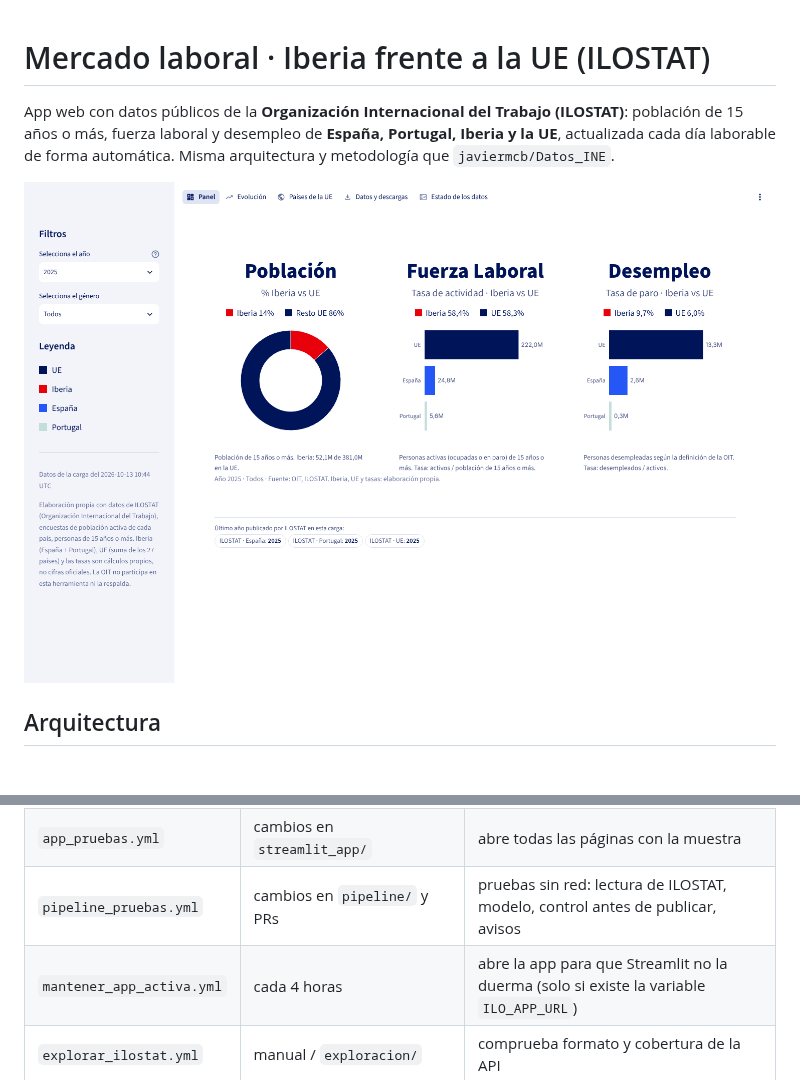
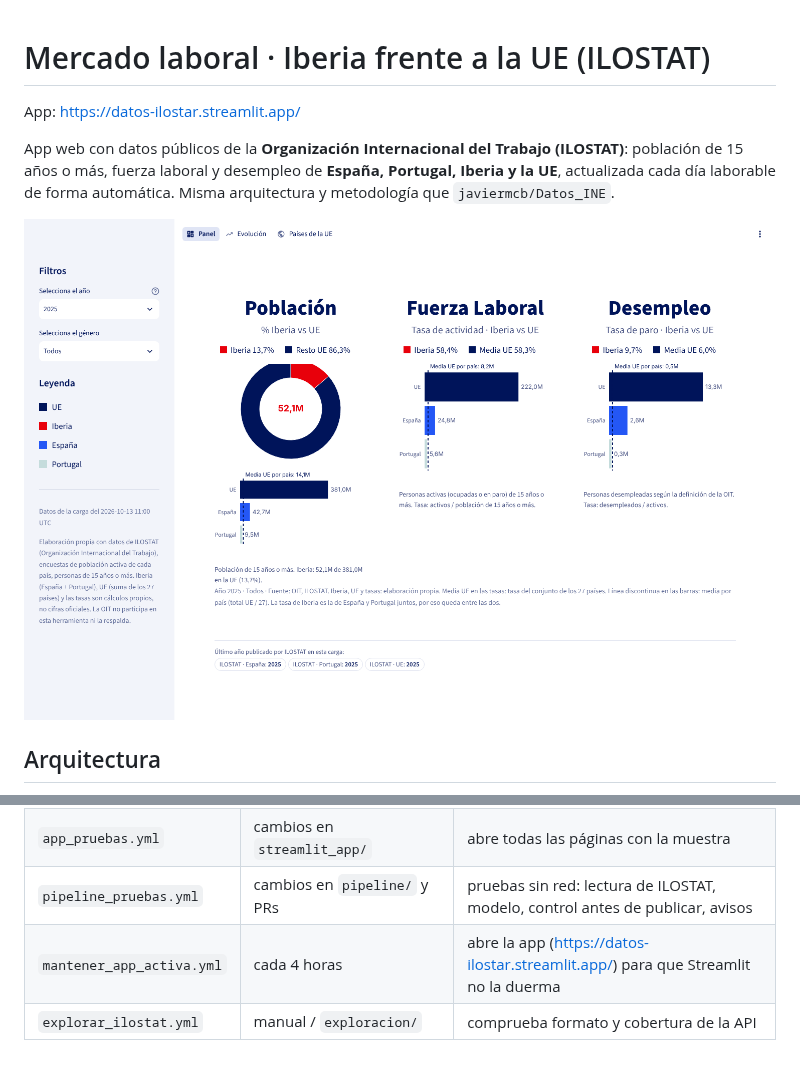
Before and after one commit to javiermcb/Datos_ilostat, a Markdown page: README.md, 2 parts joined by grey strips. GitHub-like rendering; pictures changed too: docs/captura_panel.png; blank space fills up the shorter version.

```diff
--- a/README.md
+++ b/README.md
@@ -1,4 +1,6 @@
 # Mercado laboral · Iberia frente a la UE (ILOSTAT)
+
+App: https://datos-ilostar.streamlit.app/
 
 App web con datos públicos de la **Organización Internacional del Trabajo (ILOSTAT)**: población de 15 años o más,
 fuerza laboral y desempleo de **España, Portugal, Iberia y la UE**, actualizada cada día laborable de forma automática.
@@ -51,7 +53,7 @@ Son cálculos propios, no cifras oficiales de la OIT. Si ILOSTAT da varias encue
 | `pipeline_ilostat.yml` | días laborables 06:17 UTC, cambios en `pipeline/` | descarga, modelo, control de calidad y publicación (solo desde `main`); avisa por issue si falla |
 | `app_pruebas.yml` | cambios en `streamlit_app/` | abre todas las páginas con la muestra |
 | `pipeline_pruebas.yml` | cambios en `pipeline/` y PRs | pruebas sin red: lectura de ILOSTAT, modelo, control antes de publicar, avisos |
-| `mantener_app_activa.yml` | cada 4 horas | abre la app para que Streamlit no la duerma (solo si existe la variable `ILO_APP_URL`) |
+| `mantener_app_activa.yml` | cada 4 horas | abre la app (https://datos-ilostar.streamlit.app/) para que Streamlit no la duerma |
 | `explorar_ilostat.yml` | manual / `exploracion/` | comprueba formato y cobertura de la API |
 
 ## Documentación
```
Also changed, not shown: docs/puesta_en_marcha.md (+2 -2 lines), 5 other files.
